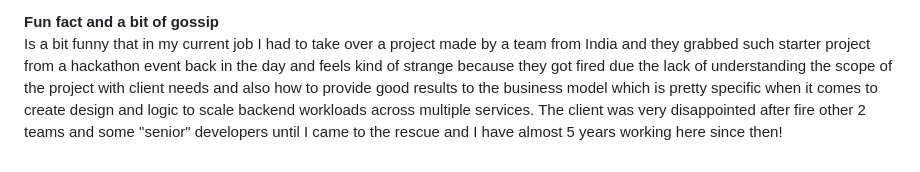
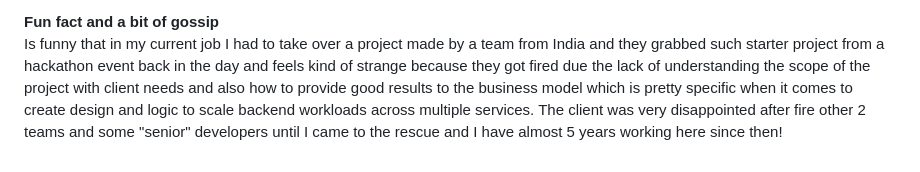
Before and after one commit to jassohektor/Angular-Starter-NET-API, a Markdown page: README.md, the part around the change. Drawn GitHub-style.

```diff
--- a/README.md
+++ b/README.md
@@ -53,4 +53,4 @@ Prerequisites:
 This repository covers what you may call a fullstack development to get started with your own project on both the frontend and backend scenarios, however if you take a look to the code, architecture and design you will found a pretty singular way to handle some features to get expected results and how I come up with some nice ideas to give shape and logic to tricky actions users have to interact with. At the end of the day we are creative souls always pushing forward to the future along with new technologies coming out every year and new ways to implement solutions to real life needs.
 
 **Fun fact and a bit of gossip**<br>
-Is a bit funny that in my current job I had to take over a project made by a team from India and they grabbed such starter project from a hackathon event back in the day and feels kind of strange because they got fired due the lack of understanding the scope of the project with client needs and also how to provide good results to the business model which is pretty specific when it comes to create design and logic to scale backend workloads across multiple services. The client was very disappointed after fire other 2 teams and some "senior" developers until I came to the rescue and I have almost 5 years working here since then!
+Is funny that in my current job I had to take over a project made by a team from India and they grabbed such starter project from a hackathon event back in the day and feels kind of strange because they got fired due the lack of understanding the scope of the project with client needs and also how to provide good results to the business model which is pretty specific when it comes to create design and logic to scale backend workloads across multiple services. The client was very disappointed after fire other 2 teams and some "senior" developers until I came to the rescue and I have almost 5 years working here since then!
```
